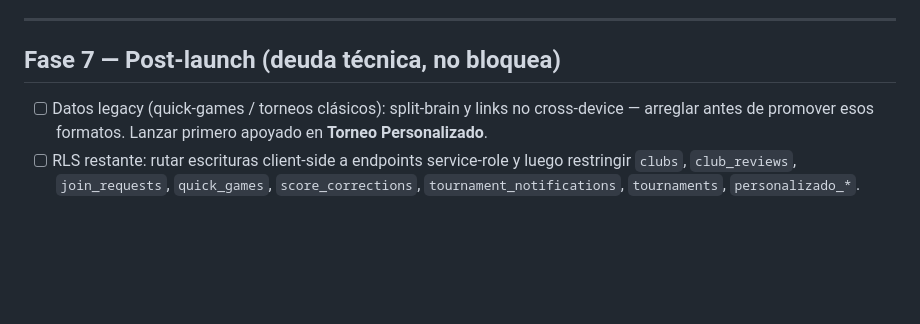
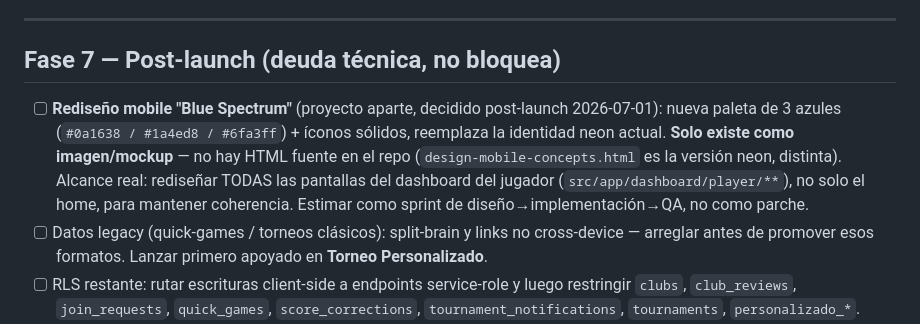
Before and after one commit to pdelMGT-dev/PadelMGT, a Markdown page: LAUNCH_CHECKLIST.md, the part around the change. Rendered like a GitHub page; blank space fills up the shorter version.

Commit message:
docs: note Blue Spectrum mobile redesign as post-launch project
Co-Authored-By: Claude Opus 4.8 <noreply@anthropic.com>
Claude-Session: https://claude.ai/code/session_01Pa4Qe8wmLh1Mams23jjcbD

```diff
--- a/LAUNCH_CHECKLIST.md
+++ b/LAUNCH_CHECKLIST.md
@@ -132,6 +132,12 @@ entorno **Production**. Tras agregarlas, **Redeploy** (Deployments → ⋯ → R
 
 ## Fase 7 — Post-launch (deuda técnica, no bloquea)
 
+- [ ] **Rediseño mobile "Blue Spectrum"** (proyecto aparte, decidido post-launch 2026-07-01):
+      nueva paleta de 3 azules (`#0a1638 / #1a4ed8 / #6fa3ff`) + íconos sólidos, reemplaza la
+      identidad neon actual. **Solo existe como imagen/mockup** — no hay HTML fuente en el repo
+      (`design-mobile-concepts.html` es la versión neon, distinta). Alcance real: rediseñar TODAS
+      las pantallas del dashboard del jugador (`src/app/dashboard/player/**`), no solo el home,
+      para mantener coherencia. Estimar como sprint de diseño→implementación→QA, no como parche.
 - [ ] Datos legacy (quick-games / torneos clásicos): split-brain y links no cross-device — arreglar
       antes de promover esos formatos. Lanzar primero apoyado en **Torneo Personalizado**.
 - [ ] RLS restante: rutar escrituras client-side a endpoints service-role y luego restringir
```
